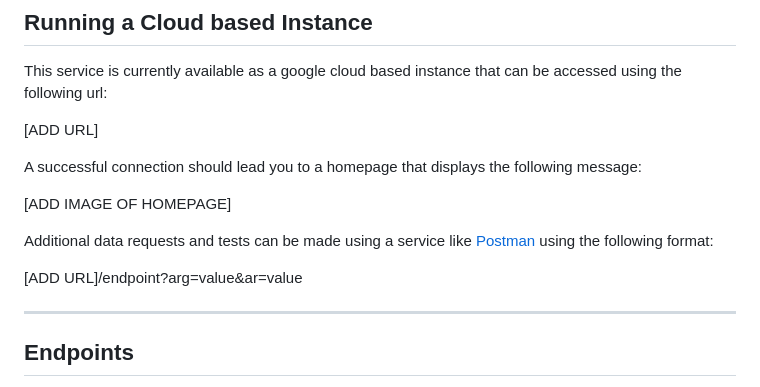
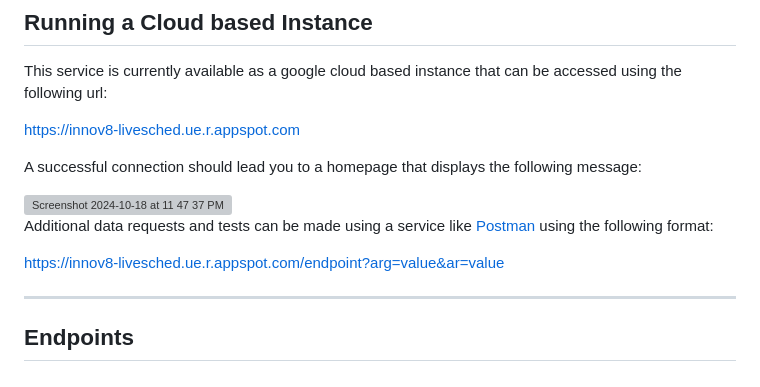
Before and after one commit to anavilohia/Innov8, a Markdown page: README.md, the part around the change. Drawn GitHub-style; grey boxes are pictures that could not be loaded.

Commit message:
Add gcp URL to README (#32)
* Add gcp URL to README

* Update image of homepage in README.md

```diff
--- a/README.md
+++ b/README.md
@@ -91,15 +91,15 @@ mvn pmd:check
 
 This service is currently available as a google cloud based instance that can be accessed using the following url:
 
-[ADD URL]
+https://innov8-livesched.ue.r.appspot.com
 
 A successful connection should lead you to a homepage that displays the following message:
 
-[ADD IMAGE OF HOMEPAGE]
+<img width="991" alt="Screenshot 2024-10-18 at 11 47 37 PM" src="https://github.com/user-attachments/assets/595f76e7-22b3-47d3-99fd-951f13822dd8">
 
 Additional data requests and tests can be made using a service like [Postman](https://www.postman.com/) using the following format:
 
-[ADD URL]/endpoint?arg=value&ar=value
+https://innov8-livesched.ue.r.appspot.com/endpoint?arg=value&ar=value
 
 ---------------------------------------------
 
```
